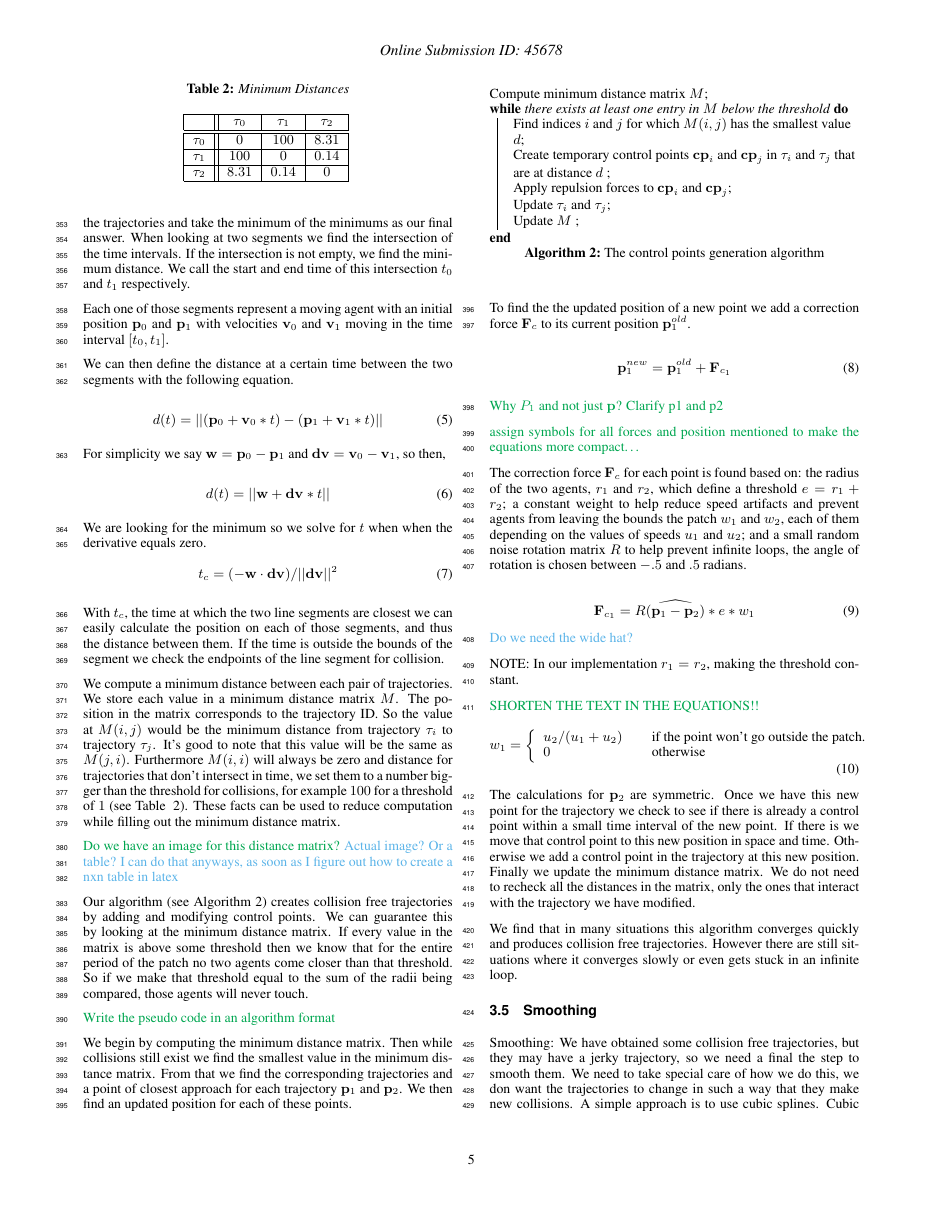
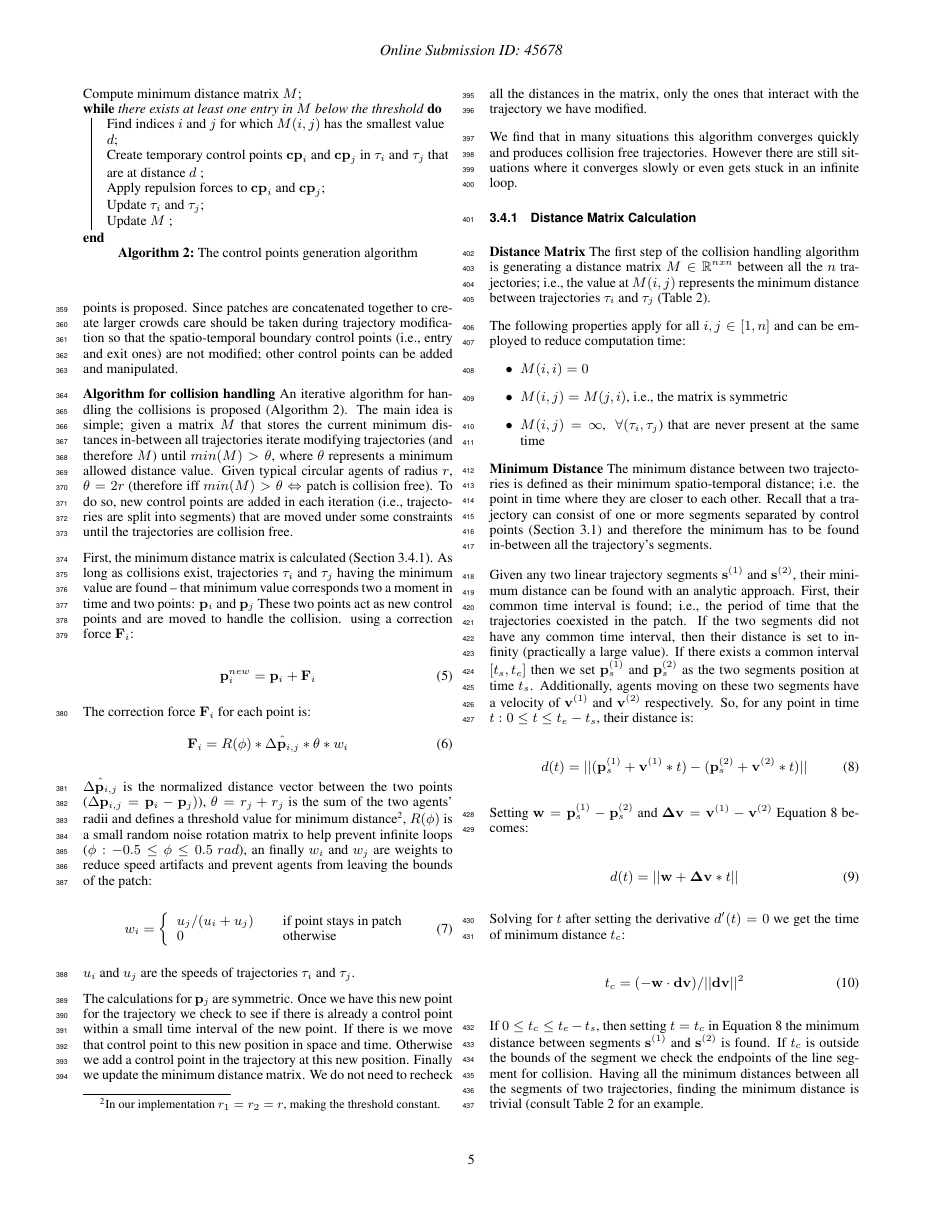
Before and after one commit to claudiaesteves/MIG2014-Trajectories, a LaTeX paper (Optimization-BasedTrajectories_MIG2014.tex, which reads sec-overview.tex): page 5 of 9 before the commit and page 5 of 10 after it. The pictures show the PDF file out/mig2014-trajectories.pdf that the author committed with the source.

Commit message:
Section 3.4 Heavily rearranged
Still needs work....

```diff
--- a/sec-overview.tex
+++ b/sec-overview.tex
@@ -248,8 +248,7 @@ The following approach is employed to rank each possible matching:
 \begin{enumerate}
   \item Find the speed it would take to travel from an entry point to all exit points.
   Assuming that $(\mathbf{p}_1, t_1)$ and $(\mathbf{p}_2,t_2)$ are position and time of the entry and exit points respectively
-  speed is defined as $u = s / {\Delta}t$ where $s=|\mathbf{p}_2-\mathbf{p}_1|$ and ${\Delta}t = t_2 - t_1$ in case
-  of $t_2 > t_1$, otherwise ${\Delta}t=\pi + t_2 - t_1$.
+  speed is defined as $u = s / {\Delta}t$ where $s=|\mathbf{p}_2-\mathbf{p}_1|$ and ${\Delta}t = t_2 - t_1$ when $t_2 > t_1$, otherwise ${\Delta}t=\pi + t_2 - t_1$.
   \footnote{More details on why this this last assumption is made will be presented later during the creation of the initial set of trajectories.}
   \item %Next, each pair of points is assigned a number between $0$ and $\pi/2$, with $0$ indicating maximum closeness to comfort speed with $arctan(|u_{cft} -u|)$.
   Next, each pair of points is assigned a preference value:
@@ -353 +354,3 @@ For agents moving slowly a control point with the same position but on a differe
+Since patches are concatenated together to create larger crowds care should be taken during trajectory modification so that the spatio-temporal boundary control points (i.e., entry and exit ones) are not modified; other control points can be added and manipulated.
+% The removal procedure must handle collisions by manipulation of the trajectories aiming to keep the spatio-temporal entrance and exit points (boundary control points).
 
@@ -355,34 +363,10 @@ We are given a set of trajectories within a patch consisting of both movable and
 
+\textbf{Algorithm for collision handling} An iterative algorithm for handling the collisions is proposed (Algorithm~\ref{algo:control-points}).
+The main idea is simple; given a matrix $M$ that stores the current minimum distances in-between all trajectories iterate modifying trajectories (and therefore $M$) until $min(M) > \theta$, where $\theta$ represents a minimum allowed distance value.
+Given typical circular agents of radius $r$, $\theta = 2r$ (therefore iff $min(M) > \theta \Leftrightarrow \text{patch is collision free}$).
+To do so, new control points are added in each iteration (i.e., trajectories are split into segments) that are moved under some constraints until the trajectories are collision free.
 
-
-
-
-Given two trajectories you can find the distance between them at any moment in time. The shortest distance between trajectories is the minimum of all these distances computed over the period of the patch. To compute the minimum distance between two trajectories we find the minimum distance between all the segments of the trajectories and take the minimum of the minimums as our final answer. When looking at two segments we find the intersection of the time intervals. If the intersection is not empty, we find the minimum distance. We call the start and end time of this intersection $t_0$ and $t_1$ respectively.
-
-Each one of those segments represent a moving agent with an initial position $\mathbf{p}_0$ and $\mathbf{p}_1$ with velocities $\mathbf{v}_0$ and $\mathbf{v}_1$ moving in the time interval $[t_0,t_1]$.
-
-We can then define the distance at a certain time between the two segments with the following equation.
-
-\begin{equation}
-	d(t) = || (\mathbf{p}_0+\mathbf{v}_0*t) - (\mathbf{p}_1+\mathbf{v}_1*t) ||
-	\label{eqn:distance}
-\end{equation}
-
-For simplicity we say $ \mathbf{w} = \mathbf{p}_0-\mathbf{p}_1$ and $\mathbf{dv} = \mathbf{v}_0-\mathbf{v}_1$, so then,
-
-\begin{equation}
-	d(t) = || \mathbf{w} + \mathbf{dv}*t ||
-	\label{eqn:distance_simple}
-\end{equation}
-
-
-
-We are looking for the minimum so we solve for $t$ when when the derivative equals zero.
-\begin{equation}
-	t_c = (-\mathbf{w} \cdot \mathbf{dv}) / || \mathbf{dv} ||^2
-\end{equation}
-
-With $t_c$, the time at which the two line segments are closest we can easily calculate the position on each of those segments, and thus the distance between them. If the time is outside the bounds of the segment we check the endpoints of the line segment for collision.
+% Our algorithm (see Algorithm~\ref{algo:control-points}) creates collision free trajectories by adding and modifying control points. We can guarantee this by looking at the minimum distance matrix. If every value in the matrix is above some threshold then we know that for the entire period of the patch no two agents come closer than that threshold. So if we make that threshold equal to the sum of the radii being compared, those agents will never touch.
 
 
 %%-------------------------------------------------------------------
@@ -407,5 +391,3 @@ With $t_c$, the time at which the two line segments are closest we can easily ca
 
 
 
-
-We compute a minimum distance between each pair of trajectories. We store each value in a minimum distance matrix $M$. The position in the matrix corresponds to the trajectory ID. So the value at $M(i, j)$ would be the minimum distance from trajectory $\tau_i$ to trajectory $\tau_j$. It's good to note that this value will be the same as $M(j,i)$. Furthermore $M(i,i)$ will always be zero and distance for trajectories that don't intersect in time, we set them to a number bigger than the threshold for collisions, for example $100$ for a threshold of $1$ (see Table ~\ref{tab:minimum-distances}). These facts can be used to reduce computation while filling out the minimum distance matrix.
@@ -433,14 +394,9 @@ We compute a minimum distance between each pair of trajectories. We store each v
-\panayiotis{Do we have an image for this distance matrix?}
-\memo{Actual image? Or a table? I can do that anyways, as soon as I figure out how to create a nxn table in latex}
-
-Our algorithm (see Algorithm~\ref{algo:control-points}) creates collision free trajectories by adding and modifying control points. We can guarantee this by looking at the minimum distance matrix. If every value in the matrix is above some threshold then we know that for the entire period of the patch no two agents come closer than that threshold. So if we make that threshold equal to the sum of the radii being compared, those agents will never touch.
-
-\panayiotis{Write the pseudo code in an algorithm format}
-
 %%-------------------------------------------------------------------
 %% Control Points algorithm
 %%-------------------------------------------------------------------
 \begin{algorithm}[t]
+% \hline
+% \vspace{0.1cm}
 Compute minimum distance matrix $M$\;
 \While{there exists at least one entry in $M$ below the threshold}{
 	Find indices $i$  and $j$ for which $M(i,j)$ has the smallest value $d$\;
@@ -457,39 +413,114 @@ Compute minimum distance matrix $M$\;
 %%-------------------------------------------------------------------
 
 
-We begin by computing the minimum distance matrix. Then while collisions still exist we find the smallest value in the minimum distance matrix. From that we find the corresponding trajectories and a point of closest approach for each trajectory $\mathbf{p}_1$ and $\mathbf{p}_2$. We then find an updated position for each of these points.
-
-To find the the updated position of a new point we add a correction force $\mathbf{F}_c$ to its current position $\mathbf{p}_1^{old}$.
 
 
+
+First, the minimum distance matrix is calculated (Section~\ref{sec:method:remove-collisions:distance-matrix}).
+As long as collisions exist, trajectories $\tau_i$ and $\tau_j$ having the minimum value are found -- that minimum value corresponds two a moment in time and two points: $\mathbf{p}_i$ and $\mathbf{p}_j$
+These two points act as new control points and are moved to handle the collision.
+using a correction force $\mathbf{F}_i$:
+
 \begin{equation}
-	\mathbf{p}_1^{new} = \mathbf{p}_1^{old} + \mathbf{F}_{c_1}
+	\mathbf{p}_i^{new} = \mathbf{p}_i + \mathbf{F}_i
 \end{equation}
 
-\panayiotis{Why $P_1$ and not just $\mathbf{p}$? Clarify p1 and p2}
 
-\panayiotis{assign symbols for all forces and position mentioned to make the equations more compact\ldots}
+% Then while collisions still exist we find the smallest value in the minimum distance matrix. From that we find the corresponding trajectories and a point of closest approach for each trajectory $\mathbf{p}_1$ and $\mathbf{p}_2$. We then find an updated position for each of these points.
 
-The correction force $\mathbf{F}_c$ for each point is found based on: the radius of the two agents, $r_1$ and $r_2$, which define a threshold $e=r_1+r_2$; a constant weight to help reduce speed artifacts and prevent agents from leaving the bounds the patch $w_1$ and $w_2$, each of them depending on the values of speeds $u_1$ and $u_2$; and a small random noise rotation matrix $R$ to help prevent infinite loops, the angle of rotation is chosen between $-.5$ and $.5$ radians.
+% To find the the updated position of a new point we add a correction force $\mathbf{F}_c$ to its current position $\mathbf{p}_1^{old}$.
+
+
+% \begin{equation}
+% 	\mathbf{p}_1^{new} = \mathbf{p}_1^{old} + \mathbf{F}_{c_1}
+% \end{equation}
+
+% \panayiotis{Why $P_1$ and not just $\mathbf{p}$? Clarify p1 and p2}
+%
+% \panayiotis{assign symbols for all forces and position mentioned to make the equations more compact\ldots}
+
+The correction force $\mathbf{F}_i$ for each point is:
+\begin{equation}
+	 \mathbf{F}_{i}= R(\phi) * \hat{\Delta{\mathbf{p}_{i, j}}}* \theta * w_i
+\end{equation}
+
+$\hat{\Delta{\mathbf{p}_{i, j}}}$ is the normalized distance vector between the two points ($\Delta{\mathbf{p}_{i, j}} = \mathbf{p}_i - \mathbf{p}_j)$),
+$\theta = r_j + r_j$ is the sum of the two agents' radii and defines a threshold value for minimum distance\footnote{In our implementation $r_1 = r_2 = r$, making the threshold constant.},
+$R(\phi)$ is a small random noise rotation matrix to help prevent infinite loops ($\phi: -0.5 \le \phi \le 0.5 \hspace{0.1cm} rad$),
+an finally $w_i$ and $w_j$ are weights to reduce speed artifacts and prevent agents from leaving the bounds of the patch:
 
 \begin{equation}
-	 \mathbf{F}_{c_1}= R  \widehat{(\mathbf{p}_1 - \mathbf{p}_2)}* e * w_1
-\end{equation}
-\memo{Do we need the wide hat?}
-
-NOTE: In our implementation $r_1 = r_2$, making the threshold constant.
-
-\panayiotis{SHORTEN THE TEXT IN THE EQUATIONS!!}
-\begin{equation}
-w_1 = \left\{
+w_i = \left\{
 	\begin{array}{l l}
-		u_2 / (u_1 + u_2)	&	\quad \text{if the point won't go outside the patch.}\\
-		0								&	\quad \text{otherwise}
+		u_j / (u_i + u_j)	&	\quad \text{if point stays in patch}\\
+		0					&	\quad \text{otherwise}
 	\end{array}
 	\right.
 \end{equation}
 
-The calculations for $\mathbf{p}_2$ are symmetric. Once we have this new point for the trajectory we check to see if there is already a control point within a small time interval of the new point. If there is we move that control point to this new position in space and time. Otherwise we add a control
+$u_i$ and $u_j$ are the speeds of trajectories $\tau_i$ and $\tau_j$.
+
+The calculations for $\mathbf{p}_j$ are symmetric. Once we have this new point for the trajectory we check to see if there is already a control point within a small time interval of the new point. If there is we move that control point to this new position in space and time. Otherwise we add a control
 point in the trajectory at this new position. Finally we update the minimum distance matrix. We do not need to recheck all the distances in the matrix, only the ones that interact with the trajectory we have modified.
 
 We find that in many situations this algorithm converges quickly and produces collision free trajectories. However there are still situations where it converges slowly or even gets stuck in an infinite loop.
+
+
+\subsubsection{Distance Matrix Calculation}
+\label{sec:method:remove-collisions:distance-matrix}
+\textbf{Distance Matrix} The first step of the collision handling algorithm is generating a distance matrix $M \in \mathbb{R}^{nxn}$ between all the $n$ trajectories; i.e., the value at $M(i, j)$ represents the minimum distance between trajectories $\tau_i$ and $\tau_j$ (Table~{\ref{tab:minimum-distances}}).
+
+The following properties apply for all $i, j \in [1, n]$ and can be employed to reduce computation time:
+\begin{itemize}
+  \item $M(i, i) = 0$
+  \item $M(i, j) = M(j, i)$, i.e., the matrix is symmetric
+  \item $M(i, j) = \infty$, \hspace{0.1cm}$\forall (\tau_i, \tau_j$) that are never present at the same time
+\end{itemize}
+
+\textbf{Minimum Distance} The minimum distance between two trajectories is defined as their minimum spatio-temporal distance; i.e. the point in time where they are closer to each other.
+Recall that a trajectory can consist of one or more segments separated by control points (Section~\ref{sec:method:definitions}) and therefore the minimum has to be found in-between all the trajectory's segments.
+
+Given any two linear trajectory segments $\mathbf{s}^{(1)}$ and $\mathbf{s}^{(2)}$, their minimum distance can be found with an analytic approach.
+First, their common time interval is found; i.e., the period of time that the trajectories coexisted in the patch.
+If the two segments did not have any common time interval, then their distance is set to infinity (practically a large value).
+If there exists a common interval $[t_{s}, t_{e}]$ then we set $\mathbf{p}_s^{(1)}$ and $\mathbf{p}_s^{(2)}$
+% , $\mathbf{p}_e^{(1)}$ and $\mathbf{p}_e^{(2)}$
+as the two segments position at time $t_s$.
+Additionally, agents moving on these two segments have a velocity of $\mathbf{v}^{(1)}$ and $\mathbf{v}^{(2)}$ respectively.
+So, for any point in time $t: 0 \le t \le t_e - t_s$, their distance is:
+
+\begin{equation}
+	d(t) = || (\mathbf{p}_s^{(1)}+\mathbf{v}^{(1)} * t) -
+				(\mathbf{p}_s^{(2)}+\mathbf{v}^{(2)} * t) ||
+	\label{eqn:distance}
+\end{equation}
+
+Setting $ \mathbf{w} = \mathbf{p}_s^{(1)} - \mathbf{p}_s^{(2)}$ and $\mathbf{\Delta{v}} = \mathbf{v}^{(1)} - \mathbf{v}^{(2)}$ Equation~\ref{eqn:distance} becomes:
+
+\begin{equation}
+	d(t) = || \mathbf{w} + \mathbf{\Delta{v}}*t ||
+	\label{eqn:distance_simple}
+\end{equation}
+
+Solving for $t$ after setting the derivative $d'(t) = 0$ we get the time of minimum distance $t_c$:
+
+\begin{equation}
+	t_c = (-\mathbf{w} \cdot \mathbf{dv}) / || \mathbf{dv} || ^ 2
+	\label{eqn:distance_time}
+\end{equation}
+
+If $0 \le t_c \le t_e - t_s$, then setting $t = t_c$ in Equation~\ref{eqn:distance} the minimum distance between segments $\mathbf{s}^{(1)}$ and $\mathbf{s}^{(2)}$ is found.
+If $t_c$ is outside the bounds of the segment we check the endpoints of the line segment for collision.
+Having all the minimum distances between all the segments of two trajectories, finding the minimum distance is trivial (consult Table~\ref{tab:minimum-distances} for an example.
+
+%%-------------------------------------------------------------------
+%% The Minimum Distances Table
+%%-------------------------------------------------------------------
+\begin{table}[t]
+	\centering
+	\caption{\textbf{Distance Matrix} Minimum distances between 4 trajectories ($\tau_0 - \tau_3$) are updated whilst modifying the trajectories.
+	At this iteration of the algorithm, the minimum distance was between trajectories $\tau_1$ and $\tau_2$ and therefore they will be modified for the next step.}
+	\begin{tabular}{|c||cccc|}
+		\hline
+		 			& $\tau_0$		& $\tau_1$ 		& $\tau_2$	& $\tau_3$	\\
+		 \hline \hline
```
Also changed, not shown: out/mig2014-trajectories.pdf, sec-overview.tex (106 more changed lines).
